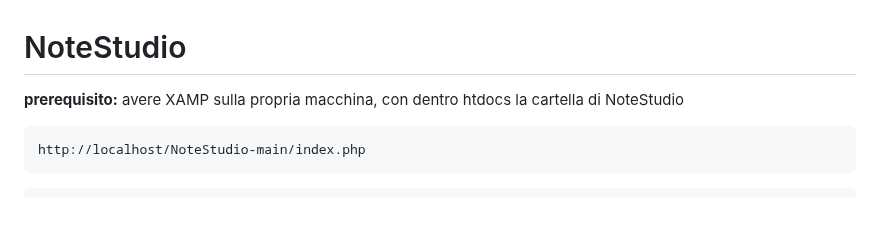
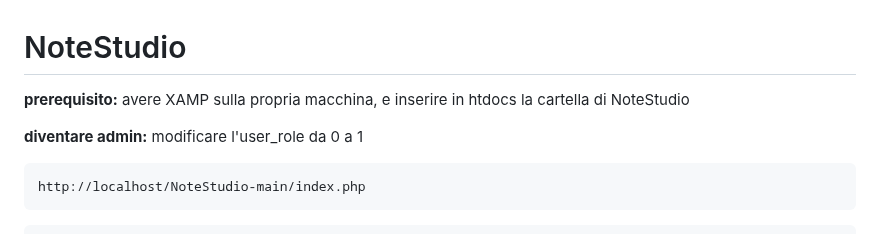
Before and after one commit to Gavoci/NoteStudio, a Markdown page: README.md, the part around the change. GitHub-like rendering; blank space fills up the shorter version.

````diff
--- a/README.md
+++ b/README.md
@@ -1,7 +1,10 @@
 # NoteStudio
 
 **prerequisito:**
-avere XAMP sulla propria macchina, con dentro htdocs la cartella di NoteStudio
+avere XAMP sulla propria macchina, e inserire in htdocs la cartella di NoteStudio
+
+**diventare admin:**
+modificare l'user_role da 0 a 1
 ```
 http://localhost/NoteStudio-main/index.php
 ```
````
